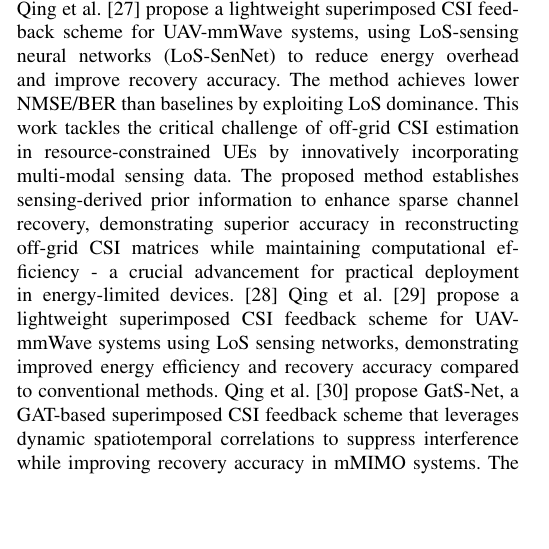
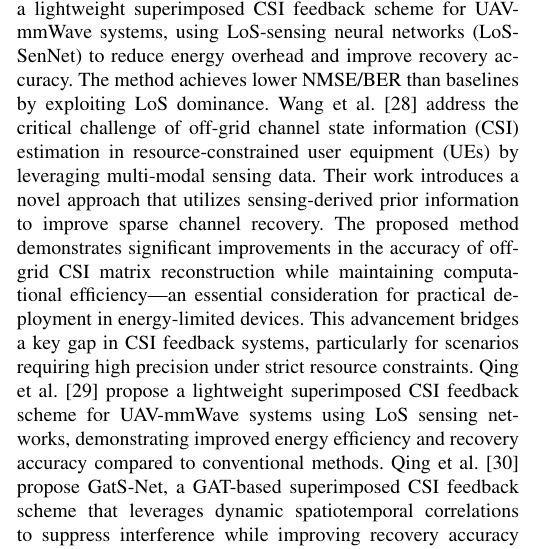
Before and after one commit to FardadAnsari/Paper-revision, a LaTeX paper (Revise-version.tex): part of one column of page 2 of 13, cut so that both start at the same text, the shorter picture padded with empty space. Compiled offline with pdfLaTeX.

Commit message:
txs auto checkin

```diff
--- a/Revise-version.tex
+++ b/Revise-version.tex
@@ -90,7 +90,7 @@ Building upon this foundation, numerous architectures, predominantly based on au
 
 Further refining these approaches, Mashhadi et al. \cite{mashhadi2020deepcmc} introduced DeepCMC, a fully convolutional neural network where dimensional compression is achieved through pooling layers. To enhance compression, they also employed context-adaptive binary arithmetic coding on the encoder's output. Shehzad et al. \cite{shehzad2021design} proposed a novel machine learning-based approach utilizing twin recurrent neural networks at both the base station and user equipment to reduce CSI feedback overhead while maintaining accuracy. Zhang et al. \cite{zhang2022quantization} tackled the critical issue of quantization in DL-based CSI feedback by proposing an adaptor-assisted quantization strategy to improve feedback efficiency and accuracy. Liu et al. \cite{liu2023continuous} addressed the challenge of performance degradation due to distribution shifts by proposing a continuous online learning framework to maintain accuracy across diverse channel conditions. Guo et al. \cite{guo2023ris} introduced RIS-CoCsiNet, a cooperative CSI feedback framework for RIS-assisted systems, separating RIS-UE CSI into shared and unique components and achieving significant NMSE improvements through magnitude-dependent phase feedback strategies.
 
-More recent advancements continue to push the boundaries of DL-based CSI feedback. Li and Wu \cite{abj} extended the RecCsiNet model by decoupling feature extraction from compression and decompression, resulting in their Convlstm model, which reportedly significantly reduced error. Liu et al. \cite{abk} also focused on coherence time simulation with LSTM and introduced Markovenet, featuring a novel convolutional latent space that reduces model parameters and complexity. They argued for the superiority of convolutional approaches over fully connected layers for feature extraction in CSI matrices due to the localized correlations. Lu et al. \cite{abn} presented CRNet, a significant early work employing small kernel sizes for fine-grained feature extraction and utilizing a residual network in both encoder and decoder with multi-resolution blocks. Guo et al. \cite{abo} proposed a multiple-rate architecture (CsiNetPlus), incorporating non-uniform quantization and larger kernel sizes to dynamically adjust compression ratios based on the environment without retraining. Yu et al. \cite{abq} explored the use of non-local blocks, drawing inspiration from sequence denoising work \cite{abr}, to capture long-range dependencies and enhance accuracy. Cai et al. \cite{abs} introduced Attention-CsiNet, replacing fully connected layers with LSTMs for sub-carrier coherence extraction and incorporating an attention module inspired by machine translation research \cite{abt}. Liang et al. \cite{abm} proposed CSRenet, a compressive sensing architecture combining compressive sensing at the encoder with deep learning at the decoder. Qing et al. \cite{qing2023los}  propose a lightweight superimposed CSI feedback scheme for UAV-mmWave systems, using LoS-sensing neural networks (LoS-SenNet) to reduce energy overhead and improve recovery accuracy. The method achieves lower NMSE/BER than baselines by exploiting LoS dominance. This work tackles the critical challenge of off-grid CSI estimation in resource-constrained UEs by innovatively incorporating multi-modal sensing data. The proposed method establishes sensing-derived prior information to enhance sparse channel recovery, demonstrating superior accuracy in reconstructing off-grid CSI matrices while maintaining computational efficiency - a crucial advancement for practical deployment in energy-limited devices. \cite{author2023sensing}
+More recent advancements continue to push the boundaries of DL-based CSI feedback. Li and Wu \cite{abj} extended the RecCsiNet model by decoupling feature extraction from compression and decompression, resulting in their Convlstm model, which reportedly significantly reduced error. Liu et al. \cite{abk} also focused on coherence time simulation with LSTM and introduced Markovenet, featuring a novel convolutional latent space that reduces model parameters and complexity. They argued for the superiority of convolutional approaches over fully connected layers for feature extraction in CSI matrices due to the localized correlations. Lu et al. \cite{abn} presented CRNet, a significant early work employing small kernel sizes for fine-grained feature extraction and utilizing a residual network in both encoder and decoder with multi-resolution blocks. Guo et al. \cite{abo} proposed a multiple-rate architecture (CsiNetPlus), incorporating non-uniform quantization and larger kernel sizes to dynamically adjust compression ratios based on the environment without retraining. Yu et al. \cite{abq} explored the use of non-local blocks, drawing inspiration from sequence denoising work \cite{abr}, to capture long-range dependencies and enhance accuracy. Cai et al. \cite{abs} introduced Attention-CsiNet, replacing fully connected layers with LSTMs for sub-carrier coherence extraction and incorporating an attention module inspired by machine translation research \cite{abt}. Liang et al. \cite{abm} proposed CSRenet, a compressive sensing architecture combining compressive sensing at the encoder with deep learning at the decoder. Qing et al. \cite{qing2023los}  propose a lightweight superimposed CSI feedback scheme for UAV-mmWave systems, using LoS-sensing neural networks (LoS-SenNet) to reduce energy overhead and improve recovery accuracy. The method achieves lower NMSE/BER than baselines by exploiting LoS dominance. Wang et al. \cite{author2023sensing} address the critical challenge of off-grid channel state information (CSI) estimation in resource-constrained user equipment (UEs) by leveraging multi-modal sensing data. Their work introduces a novel approach that utilizes sensing-derived prior information to improve sparse channel recovery. The proposed method demonstrates significant improvements in the accuracy of off-grid CSI matrix reconstruction while maintaining computational efficiency—an essential consideration for practical deployment in energy-limited devices. This advancement bridges a key gap in CSI feedback systems, particularly for scenarios requiring high precision under strict resource constraints.
 Qing et al. \cite{losfeedback} propose a lightweight superimposed CSI feedback scheme for UAV-mmWave systems using LoS sensing networks, demonstrating improved energy efficiency and recovery accuracy compared to conventional methods.
 Qing et al. \cite{gatsnet} propose GatS-Net, a GAT-based superimposed CSI feedback scheme that leverages dynamic spatiotemporal correlations to suppress interference while improving recovery accuracy in mMIMO systems. The hybrid model-driven/data-driven approach demonstrates reduced complexity and enhanced robustness compared to conventional methods.
 Continuing this trend of innovation, recent studies in 2024 have further refined DL-based CSI feedback techniques. Wang et al. \cite{wang2024better} introduced a novel test channel-based quantization module (TCQM) to address limitations in existing systems. Zhang et al. \cite{zhang2024zone} proposed a zone-specific deep learning approach, training specialized autoencoders for different spatial zones to account for varying channel characteristics. Chen et al. \cite{chen2024transnet} presented TransNet+, an enhanced Transformer-based architecture leveraging higher-dimensional features and an optimized multi-head attention mechanism, achieving superior performance, especially at high compression ratios. Li et al. \cite{li2024lightweight} proposed GCRNet, a Ghost module-based architecture that reduces feature redundancy, achieving comparable accuracy to prior work with significantly lower complexity \cite{ji2021clnet}. Wang et al. \cite{wang2024variational} introduced a variational autoencoder framework for noisy channels, optimizing rate-distortion and demonstrating robustness across different SNRs. Ma et al. \cite{Ma2024} presented Csi-L2O, a learning-to-optimize framework combining compressive sensing and deep learning, achieving state-of-the-art performance with significantly reduced encoder complexity. Lu et al. \cite{prac2024} identified challenges like channel distribution shifts and proposed an alternating optimization framework with online knowledge review to enhance adaptability, demonstrating substantial NMSE improvements in unseen environments. Yin et al. \cite{quant2024} proposed a dynamic bit allocation strategy for encoder outputs, jointly optimizing quantization codebooks and autoencoder weights to reduce NMSE. \cite{CSICompression2024} provided a comprehensive analysis of CSI feedback overhead and a comparison of traditional and data-driven approaches, highlighting trade-offs for 5G-Advanced deployment.
```
